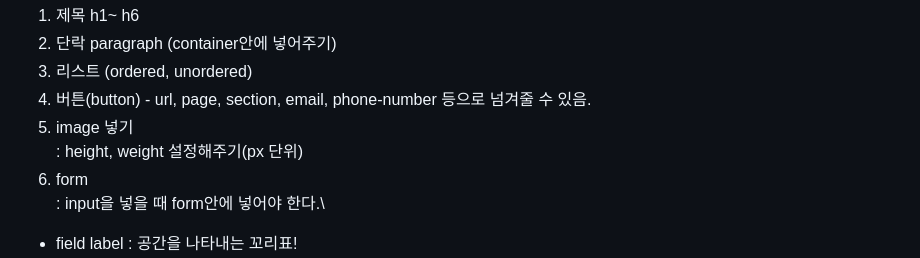
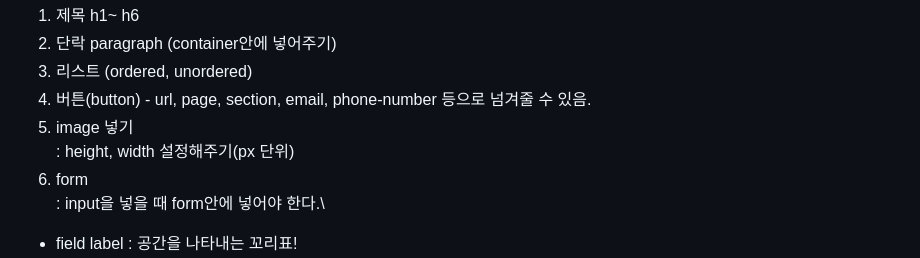
Before and after one commit to hyunbingil/Study, a Markdown page: Likelion/1.introduce.md, the part around one of its changes. GitHub-like rendering.

Commit message:
Likelion: 두 번째 세션

```diff
--- a/likelion/introduce.md
+++ b/Likelion/1.introduce.md
@@ -37,7 +37,7 @@ https://webflow.com/
 3. 리스트 (ordered, unordered)
 4. 버튼(button) - url, page, section, email, phone-number 등으로 넘겨줄 수 있음.
 5. image 넣기\
-: height, weight 설정해주기(px 단위)
+: height, width 설정해주기(px 단위)
 6. form\
 : input을 넣을 때 form안에 넣어야 한다.\
 - field label : 공간을 나타내는 꼬리표!
```
Also changed, not shown: other parts of Likelion/1.introduce.md (+2 -2 lines), Likelion/2.mockup_HTML.md (added, +180 -0 lines), Likelion/img/html5구조.png (added), Likelion/img/webflow_cereal_home.PNG (added), Likelion/img/webflow_cereal_order.PNG (added), Likelion/img/webflow_home.PNG (renamed from likelion/webflow_home.PNG), Likelion/img/webflow_next_page.PNG (renamed from likelion/webflow_next_page.PNG), 2 other files.
